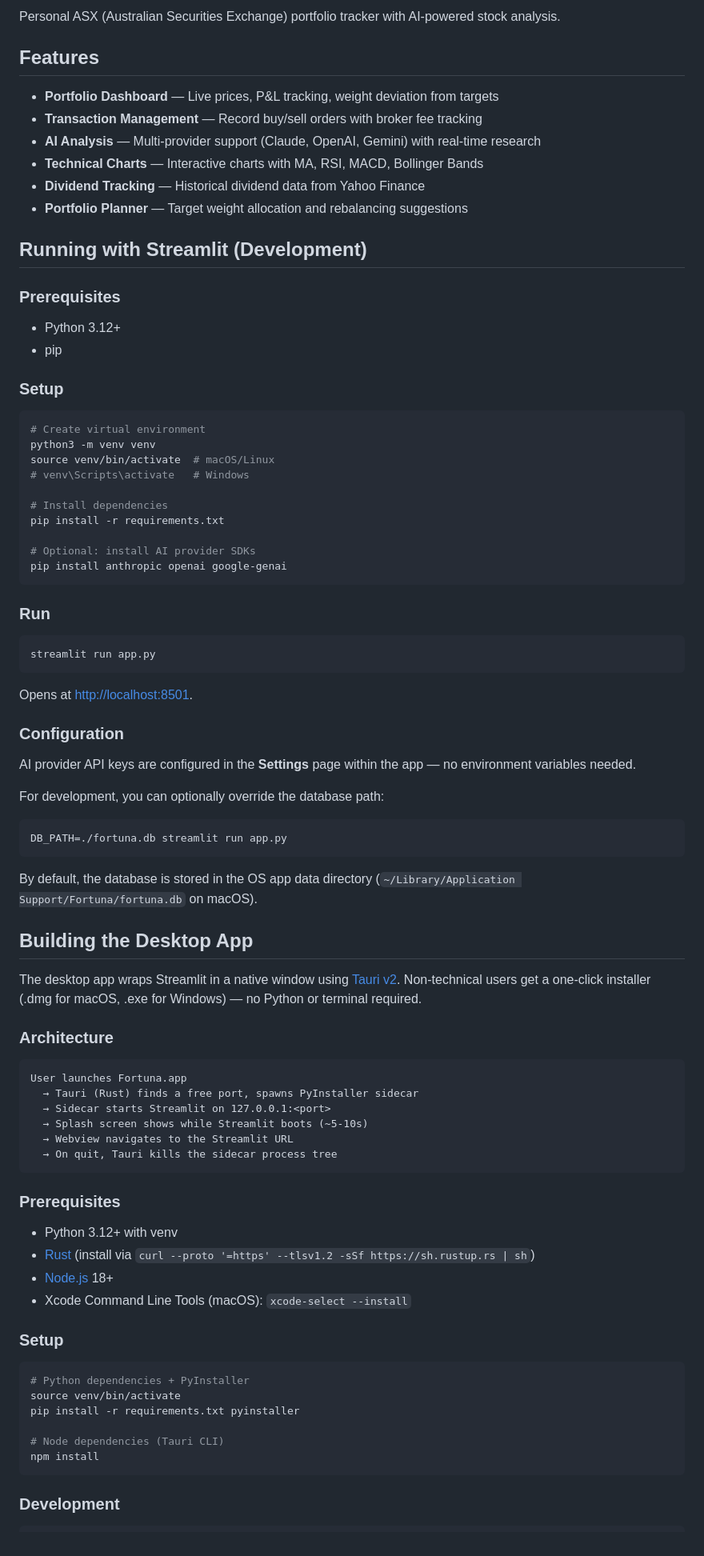
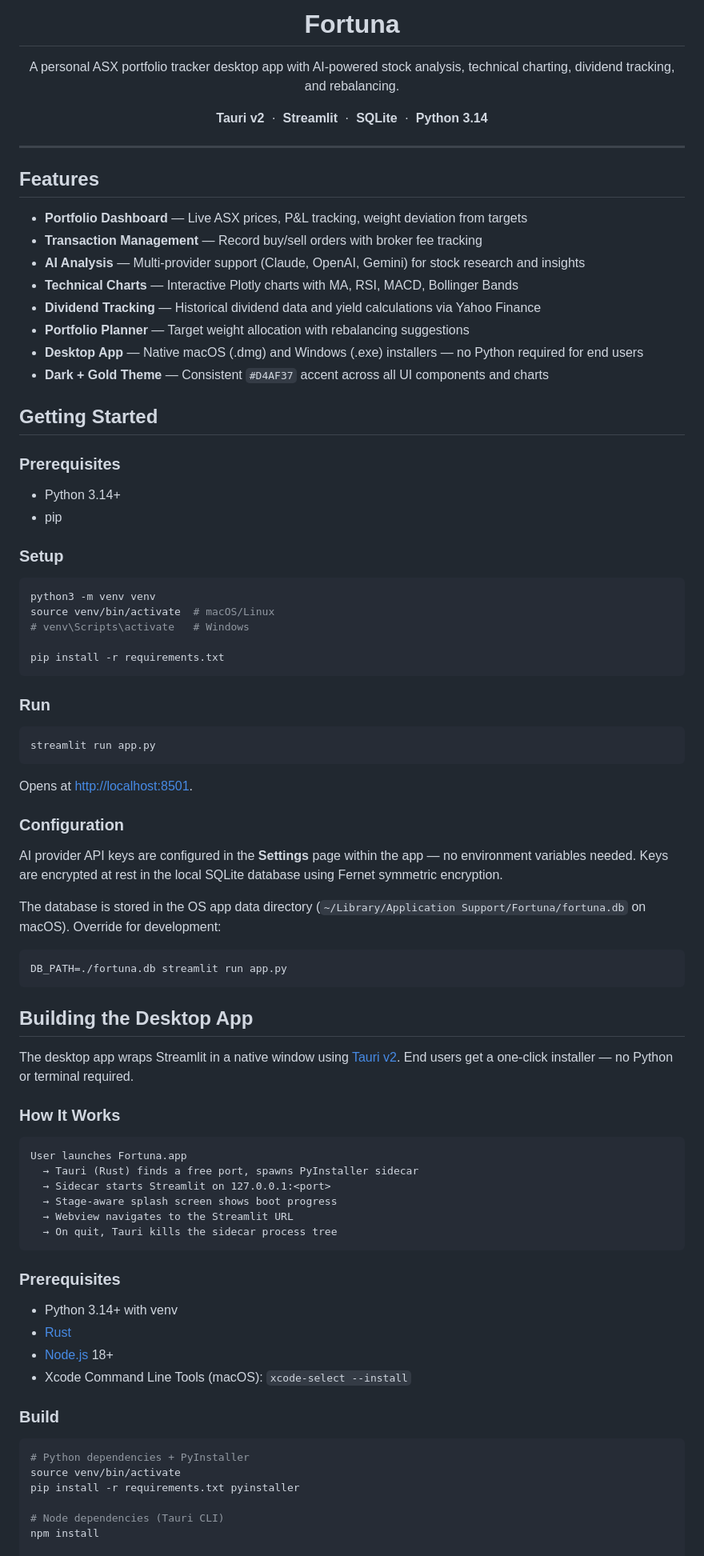
Before and after one commit to ErickAnderson/fortuna, a Markdown page: README.md, the part around one of its changes. Shown at 80% size. Drawn GitHub-style.

````diff
--- a/README.md
+++ b/README.md
@@ -2,35 +4,42 @@
 
-Personal ASX (Australian Securities Exchange) portfolio tracker with AI-powered stock analysis.
+<h1 align="center">Fortuna</h1>
+
+<p align="center">
+  A personal ASX portfolio tracker desktop app with AI-powered stock analysis, technical charting, dividend tracking, and rebalancing.
+</p>
+
+<p align="center">
+  <strong>Tauri v2</strong> &nbsp;·&nbsp; <strong>Streamlit</strong> &nbsp;·&nbsp; <strong>SQLite</strong> &nbsp;·&nbsp; <strong>Python 3.14</strong>
+</p>
+
+---
 
 ## Features
 
-- **Portfolio Dashboard** — Live prices, P&L tracking, weight deviation from targets
+- **Portfolio Dashboard** — Live ASX prices, P&L tracking, weight deviation from targets
 - **Transaction Management** — Record buy/sell orders with broker fee tracking
-- **AI Analysis** — Multi-provider support (Claude, OpenAI, Gemini) with real-time research
-- **Technical Charts** — Interactive charts with MA, RSI, MACD, Bollinger Bands
-- **Dividend Tracking** — Historical dividend data from Yahoo Finance
-- **Portfolio Planner** — Target weight allocation and rebalancing suggestions
+- **AI Analysis** — Multi-provider support (Claude, OpenAI, Gemini) for stock research and insights
+- **Technical Charts** — Interactive Plotly charts with MA, RSI, MACD, Bollinger Bands
+- **Dividend Tracking** — Historical dividend data and yield calculations via Yahoo Finance
+- **Portfolio Planner** — Target weight allocation with rebalancing suggestions
+- **Desktop App** — Native macOS (.dmg) and Windows (.exe) installers — no Python required for end users
+- **Dark + Gold Theme** — Consistent `#D4AF37` accent across all UI components and charts
 
-## Running with Streamlit (Development)
+## Getting Started
 
 ### Prerequisites
 
-- Python 3.12+
+- Python 3.14+
 - pip
 
 ### Setup
 
 ```bash
-# Create virtual environment
 python3 -m venv venv
 source venv/bin/activate  # macOS/Linux
 # venv\Scripts\activate   # Windows
 
-# Install dependencies
 pip install -r requirements.txt
-
-# Optional: install AI provider SDKs
-pip install anthropic openai google-genai
 ```
 
 ### Run
@@ -43,39 +52,37 @@ Opens at [http://localhost:8501](http://localhost:8501).
 
 ### Configuration
 
-AI provider API keys are configured in the **Settings** page within the app — no environment variables needed.
+AI provider API keys are configured in the **Settings** page within the app — no environment variables needed. Keys are encrypted at rest in the local SQLite database using Fernet symmetric encryption.
 
-For development, you can optionally override the database path:
+The database is stored in the OS app data directory (`~/Library/Application Support/Fortuna/fortuna.db` on macOS). Override for development:
 
 ```bash
 DB_PATH=./fortuna.db streamlit run app.py
 ```
 
-By default, the database is stored in the OS app data directory (`~/Library/Application Support/Fortuna/fortuna.db` on macOS).
-
 ## Building the Desktop App
 
-The desktop app wraps Streamlit in a native window using [Tauri v2](https://v2.tauri.app/). Non-technical users get a one-click installer (.dmg for macOS, .exe for Windows) — no Python or terminal required.
+The desktop app wraps Streamlit in a native window using [Tauri v2](https://v2.tauri.app/). End users get a one-click installer — no Python or terminal required.
 
-### Architecture
+### How It Works
 
 ```
 User launches Fortuna.app
   → Tauri (Rust) finds a free port, spawns PyInstaller sidecar
   → Sidecar starts Streamlit on 127.0.0.1:<port>
-  → Splash screen shows while Streamlit boots (~5-10s)
+  → Stage-aware splash screen shows boot progress
   → Webview navigates to the Streamlit URL
   → On quit, Tauri kills the sidecar process tree
 ```
 
 ### Prerequisites
 
-- Python 3.12+ with venv
-- [Rust](https://rustup.rs/) (install via `curl --proto '=https' --tlsv1.2 -sSf https://sh.rustup.rs | sh`)
+- Python 3.14+ with venv
+- [Rust](https://rustup.rs/)
 - [Node.js](https://nodejs.org/) 18+
 - Xcode Command Line Tools (macOS): `xcode-select --install`
 
-### Setup
+### Build
 
 ```bash
 # Python dependencies + PyInstaller
@@ -84,9 +91,5 @@ pip install -r requirements.txt pyinstaller
 
 # Node dependencies (Tauri CLI)
 npm install
-```
 
-### Development
-
-```bash
 # Build the sidecar (PyInstaller bundle)
````
Also changed, not shown: other parts of README.md (+33 -32 lines).
